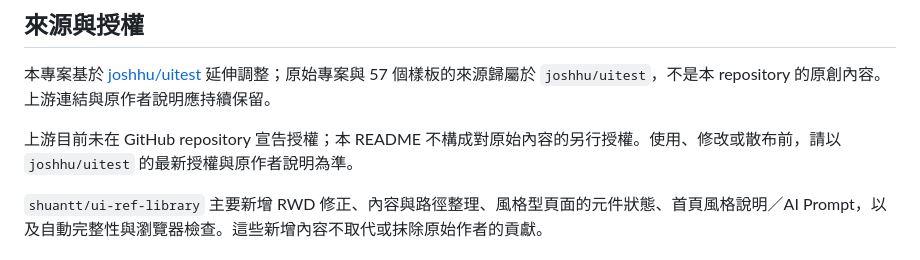
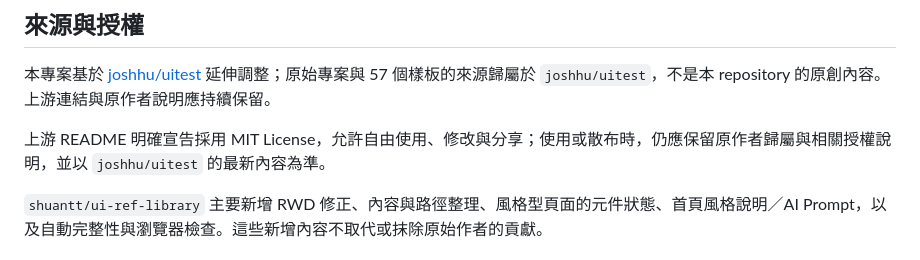
Before and after one commit to shuantt/ui-ref-library, a Markdown page: README.md, the part around the change. Drawn GitHub-style.

Commit message:
Correct MIT license attribution

```diff
--- a/README.md
+++ b/README.md
@@ -168,7 +168,7 @@ RWD 檢查需要本機已安裝 Chrome 或 Edge。需要留下指定頁面的完
 
 本專案基於 [joshhu/uitest](https://github.com/joshhu/uitest) 延伸調整；原始專案與 57 個樣板的來源歸屬於 `joshhu/uitest`，不是本 repository 的原創內容。上游連結與原作者說明應持續保留。
 
-上游目前未在 GitHub repository 宣告授權；本 README 不構成對原始內容的另行授權。使用、修改或散布前，請以 `joshhu/uitest` 的最新授權與原作者說明為準。
+上游 README 明確宣告採用 MIT License，允許自由使用、修改與分享；使用或散布時，仍應保留原作者歸屬與相關授權說明，並以 `joshhu/uitest` 的最新內容為準。
 
 `shuantt/ui-ref-library` 主要新增 RWD 修正、內容與路徑整理、風格型頁面的元件狀態、首頁風格說明／AI Prompt，以及自動完整性與瀏覽器檢查。這些新增內容不取代或抹除原始作者的貢獻。
 
```
